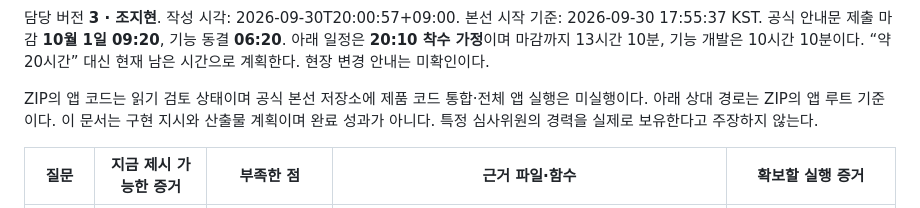
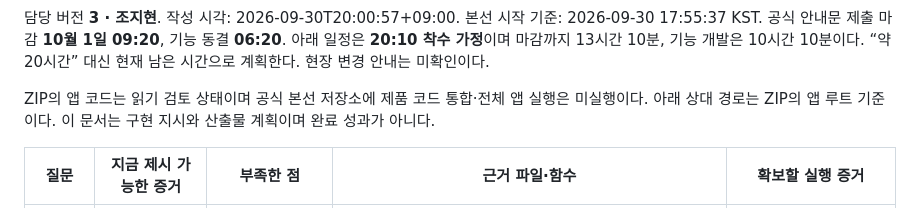
Before and after one commit to chewoo1000-svg/nais-ai-hackathon-finals, a Markdown page: docs/finals-strategy/3_조지현_실행전략.md, the part around the change. GitHub-like rendering.

```diff
--- a/docs/finals-strategy/3_조지현_실행전략.md
+++ b/docs/finals-strategy/3_조지현_실행전략.md
@@ -4,7 +4,7 @@
 
 담당 버전 **3 · 조지현**. 작성 시각: 2026-09-30T20:00:57+09:00. 본선 시작 기준: 2026-09-30 17:55:37 KST. 공식 안내문 제출 마감 **10월 1일 09:20**, 기능 동결 **06:20**. 아래 일정은 **20:10 착수 가정**이며 마감까지 13시간 10분, 기능 개발은 10시간 10분이다. “약 20시간” 대신 현재 남은 시간으로 계획한다. 현장 변경 안내는 미확인이다.
 
-ZIP의 앱 코드는 읽기 검토 상태이며 공식 본선 저장소에 제품 코드 통합·전체 앱 실행은 미실행이다. 아래 상대 경로는 ZIP의 앱 루트 기준이다. 이 문서는 구현 지시와 산출물 계획이며 완료 성과가 아니다. 특정 심사위원의 경력을 실제로 보유한다고 주장하지 않는다.
+ZIP의 앱 코드는 읽기 검토 상태이며 공식 본선 저장소에 제품 코드 통합·전체 앱 실행은 미실행이다. 아래 상대 경로는 ZIP의 앱 루트 기준이다. 이 문서는 구현 지시와 산출물 계획이며 완료 성과가 아니다.
 
 | 질문 | 지금 제시 가능한 증거 | 부족한 점 | 근거 파일·함수 | 확보할 실행 증거 |
 | --- | --- | --- | --- | --- |
```
